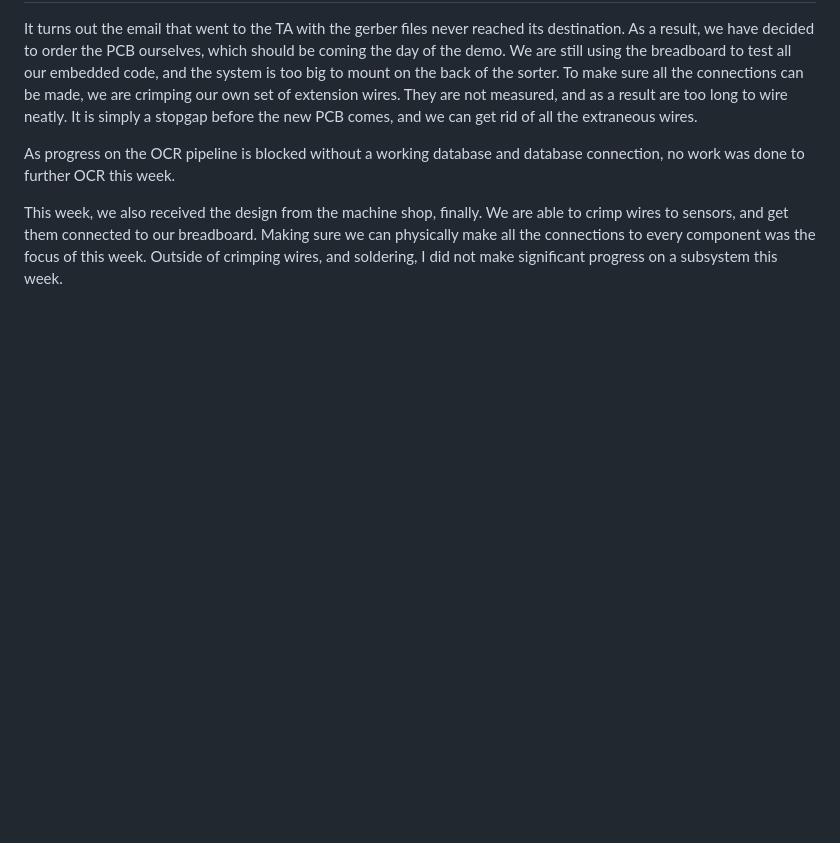
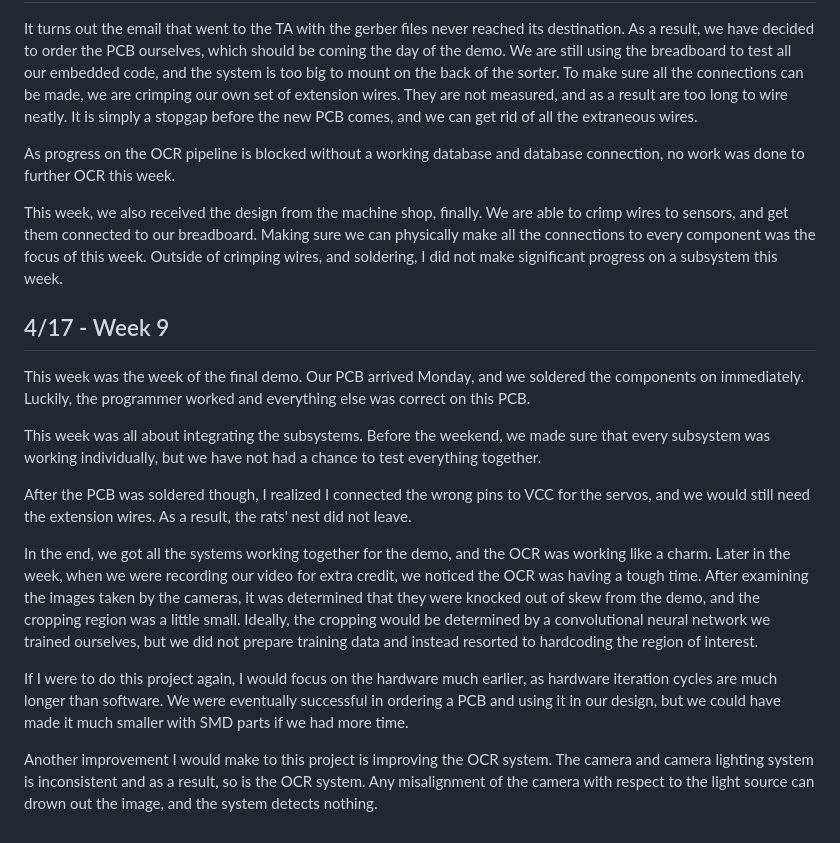
Before and after one commit to AngelSaint/letter_shredder_pi, a Markdown page: notebook/sahas_notebook.md, the part around the change. Rendered like a GitHub page; blank space fills up the shorter version.

Commit message:
sahas notebook week 9

```diff
--- a/notebook/sahas_notebook.md
+++ b/notebook/sahas_notebook.md
@@ -66,3 +66,17 @@ It turns out the email that went to the TA with the gerber files never reached i
 As progress on the OCR pipeline is blocked without a working database and database connection, no work was done to further OCR this week.
 
 This week, we also received the design from the machine shop, finally. We are able to crimp wires to sensors, and get them connected to our breadboard. Making sure we can physically make all the connections to every component was the focus of this week. Outside of crimping wires, and soldering, I did not make significant progress on a subsystem this week.
+
+## 4/17 - Week 9
+
+This week was the week of the final demo. Our PCB arrived Monday, and we soldered the components on immediately. Luckily, the programmer worked and everything else was correct on this PCB.
+
+This week was all about integrating the subsystems. Before the weekend, we made sure that every subsystem was working individually, but we have not had a chance to test everything together.
+
+After the PCB was soldered though, I realized I connected the wrong pins to VCC for the servos, and we would still need the extension wires. As a result, the rats' nest did not leave.
+
+In the end, we got all the systems working together for the demo, and the OCR was working like a charm. Later in the week, when we were recording our video for extra credit, we noticed the OCR was having a tough time. After examining the images taken by the cameras, it was determined that they were knocked out of skew from the demo, and the cropping region was a little small. Ideally, the cropping would be determined by a convolutional neural network we trained ourselves, but we did not prepare training data and instead resorted to hardcoding the region of interest.
+
+If I were to do this project again, I would focus on the hardware much earlier, as hardware iteration cycles are much longer than software. We were eventually successful in ordering a PCB and using it in our design, but we could have made it much smaller with SMD parts if we had more time.
+
+Another improvement I would make to this project is improving the OCR system. The camera and camera lighting system is inconsistent and as a result, so is the OCR system. Any misalignment of the camera with respect to the light source can drown out the image, and the system detects nothing.
```
